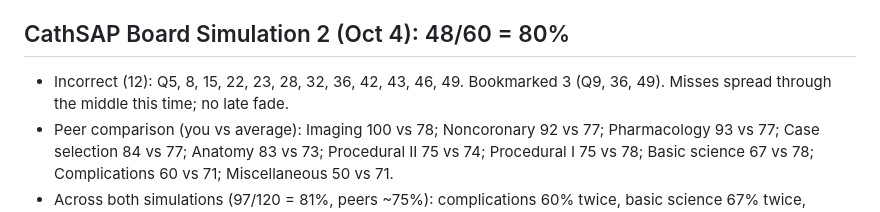
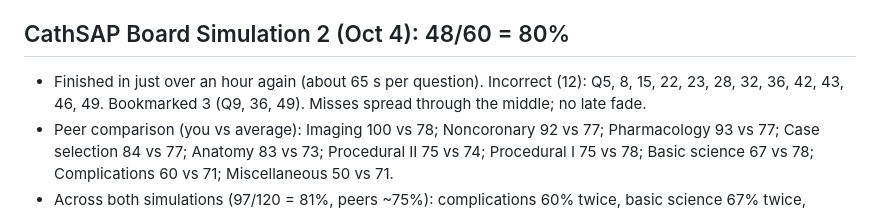
Before and after one commit to avinainder/kounis-syndrome, a Markdown page: boards/progress.md, the part around the change. Drawn GitHub-style.

Commit message:
Note pace on simulation 2
Co-Authored-By: Claude Fable 5.1 <noreply@anthropic.com>
Claude-Session: https://claude.ai/code/session_0133Grgj2EFG4hBthmsi2TuJ

```diff
--- a/boards/progress.md
+++ b/boards/progress.md
@@ -48,7 +48,7 @@ Hours/week protected: (fill in)
 - Pattern: Q7–29 were 23/23; 4 of the last 11 were wrong (Q50, 52, 55, 60). Watch pace and attention in the final block of each exam session.
 
 ## CathSAP Board Simulation 2 (Oct 4): 48/60 = 80%
-- Incorrect (12): Q5, 8, 15, 22, 23, 28, 32, 36, 42, 43, 46, 49. Bookmarked 3 (Q9, 36, 49). Misses spread through the middle this time; no late fade.
+- Finished in just over an hour again (about 65 s per question). Incorrect (12): Q5, 8, 15, 22, 23, 28, 32, 36, 42, 43, 46, 49. Bookmarked 3 (Q9, 36, 49). Misses spread through the middle; no late fade.
 - Peer comparison (you vs average): Imaging 100 vs 78; Noncoronary 92 vs 77; Pharmacology 93 vs 77; Case selection 84 vs 77; Anatomy 83 vs 73; Procedural II 75 vs 74; Procedural I 75 vs 78; Basic science 67 vs 78; Complications 60 vs 71; Miscellaneous 50 vs 71.
 - Across both simulations (97/120 = 81%, peers ~75%): complications 60% twice, basic science 67% twice, miscellaneous 33% then 50%. Those three are a real weak band, not noise. Case selection, imaging, pharmacology and noncoronary are consistently above peers.
 
```
